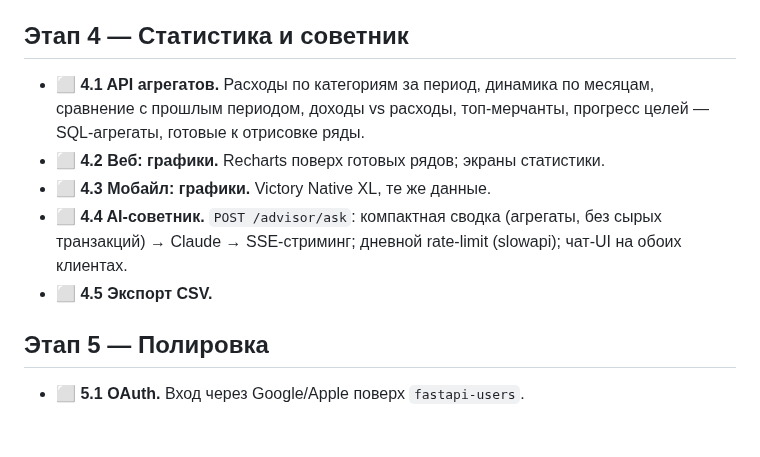
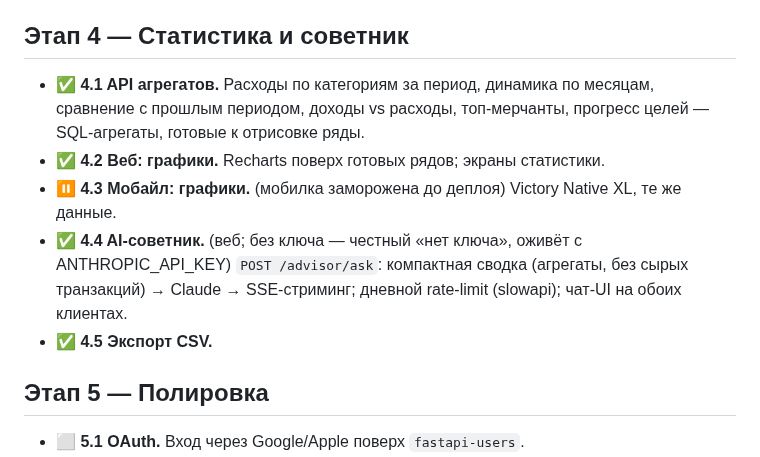
Before and after one commit to xal9wiii4ik/budget, a Markdown page: PLAN.md, the part around the change. Rendered like a GitHub page; blank space fills up the shorter version.

Commit message:
plan: stage 4 complete (web); mobile charts frozen until deploy

```diff
--- a/PLAN.md
+++ b/PLAN.md
@@ -39,11 +39,11 @@
 
 ## Этап 4 — Статистика и советник
 
-- ⬜ **4.1 API агрегатов.** Расходы по категориям за период, динамика по месяцам, сравнение с прошлым периодом, доходы vs расходы, топ-мерчанты, прогресс целей — SQL-агрегаты, готовые к отрисовке ряды.
-- ⬜ **4.2 Веб: графики.** Recharts поверх готовых рядов; экраны статистики.
-- ⬜ **4.3 Мобайл: графики.** Victory Native XL, те же данные.
-- ⬜ **4.4 AI-советник.** `POST /advisor/ask`: компактная сводка (агрегаты, без сырых транзакций) → Claude → SSE-стриминг; дневной rate-limit (slowapi); чат-UI на обоих клиентах.
-- ⬜ **4.5 Экспорт CSV.**
+- ✅ **4.1 API агрегатов.** Расходы по категориям за период, динамика по месяцам, сравнение с прошлым периодом, доходы vs расходы, топ-мерчанты, прогресс целей — SQL-агрегаты, готовые к отрисовке ряды.
+- ✅ **4.2 Веб: графики.** Recharts поверх готовых рядов; экраны статистики.
+- ⏸ **4.3 Мобайл: графики.** (мобилка заморожена до деплоя) Victory Native XL, те же данные.
+- ✅ **4.4 AI-советник.** (веб; без ключа — честный «нет ключа», оживёт с ANTHROPIC_API_KEY) `POST /advisor/ask`: компактная сводка (агрегаты, без сырых транзакций) → Claude → SSE-стриминг; дневной rate-limit (slowapi); чат-UI на обоих клиентах.
+- ✅ **4.5 Экспорт CSV.**
 
 ## Этап 5 — Полировка
 
```
